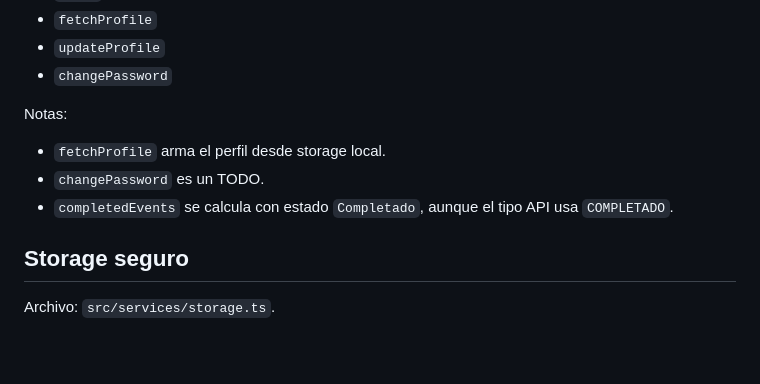
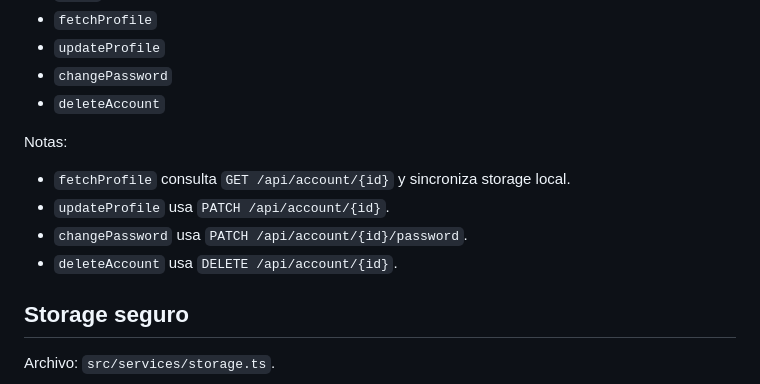
Before and after one commit to Sudo-CrocPenguin/Adulto-Funcional, a Markdown page: movil/docs/api-estado-almacenamiento.md, the part around the change. Drawn GitHub-style; blank space fills up the shorter version.

```diff
--- a/movil/docs/api-estado-almacenamiento.md
+++ b/movil/docs/api-estado-almacenamiento.md
@@ -523,12 +523,14 @@ Retorna:
 - `fetchProfile`
 - `updateProfile`
 - `changePassword`
+- `deleteAccount`
 
 Notas:
 
-- `fetchProfile` arma el perfil desde storage local.
-- `changePassword` es un TODO.
-- `completedEvents` se calcula con estado `Completado`, aunque el tipo API usa `COMPLETADO`.
+- `fetchProfile` consulta `GET /api/account/{id}` y sincroniza storage local.
+- `updateProfile` usa `PATCH /api/account/{id}`.
+- `changePassword` usa `PATCH /api/account/{id}/password`.
+- `deleteAccount` usa `DELETE /api/account/{id}`.
 
 ## Storage seguro
 
```
Also changed, not shown: movil/docs/estado-tecnico.md (+16 -16 lines), movil/docs/rutas-y-pantallas.md (+11 -15 lines).
